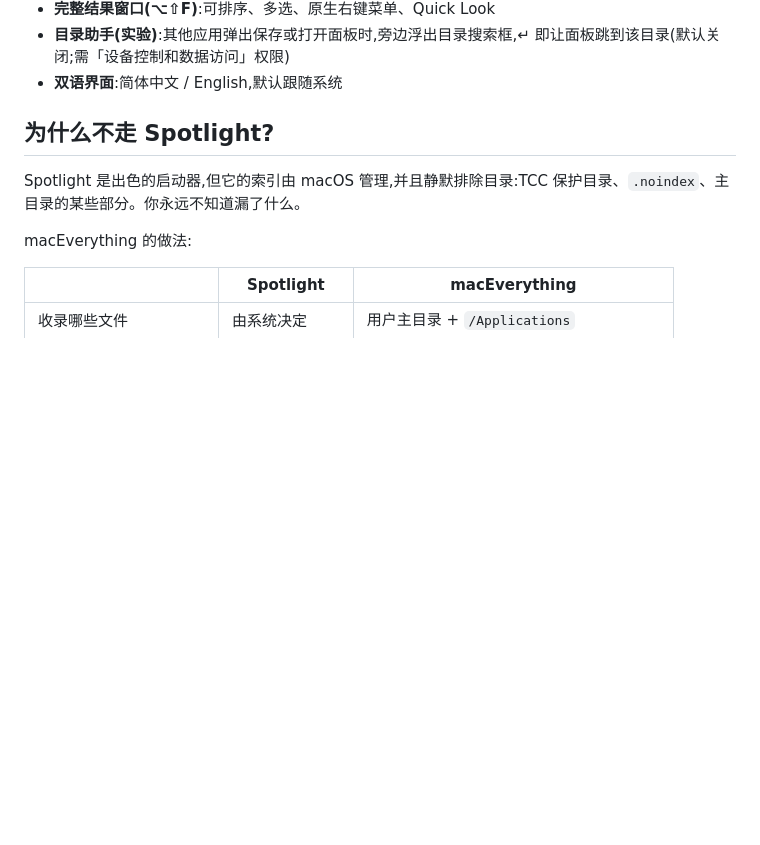
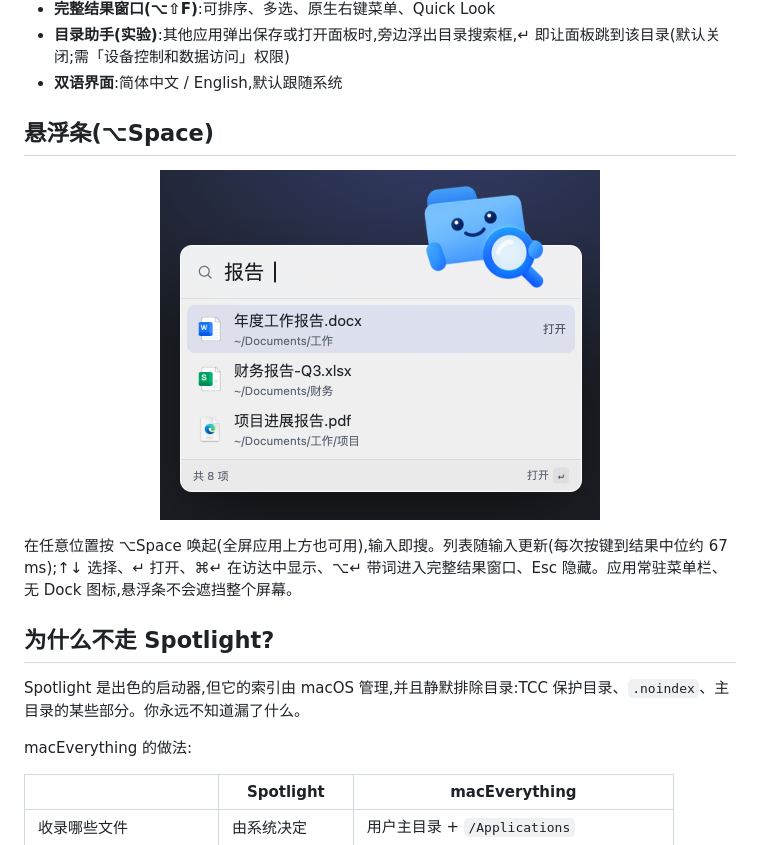
Before and after one commit to modouai/macEverything, a Markdown page: README.zh-CN.md, the part around the change. GitHub-like rendering; pictures changed too: docs/screenshots/floating-bar-zh.png (added); blank space fills up the shorter version.

```diff
--- a/README.zh-CN.md
+++ b/README.zh-CN.md
@@ -26,6 +26,14 @@ macEverything 自建索引、不走 Spotlight:Spotlight 静默搜不到的目录
 - **完整结果窗口(⌥⇧F)**:可排序、多选、原生右键菜单、Quick Look
 - **目录助手(实验)**:其他应用弹出保存或打开面板时,旁边浮出目录搜索框,↵ 即让面板跳到该目录(默认关闭;需「设备控制和数据访问」权限)
 - **双语界面**:简体中文 / English,默认跟随系统
+
+## 悬浮条(⌥Space)
+
+<p align="center">
+  <img src="docs/screenshots/floating-bar-zh.png" alt="悬浮搜索条:查询框、结果名称与路径、结果数量与打开提示" width="440">
+</p>
+
+在任意位置按 ⌥Space 唤起(全屏应用上方也可用),输入即搜。列表随输入更新(每次按键到结果中位约 67 ms);↑↓ 选择、↵ 打开、⌘↵ 在访达中显示、⌥↵ 带词进入完整结果窗口、Esc 隐藏。应用常驻菜单栏、无 Dock 图标,悬浮条不会遮挡整个屏幕。
 
 ## 为什么不走 Spotlight?
 
```
Also changed, not shown: README.md (+8 -0 lines), docs/screenshots/floating-bar-en.png (added), docs/screenshots/hero-en.png (deleted), docs/screenshots/hero-zh.png (deleted).
